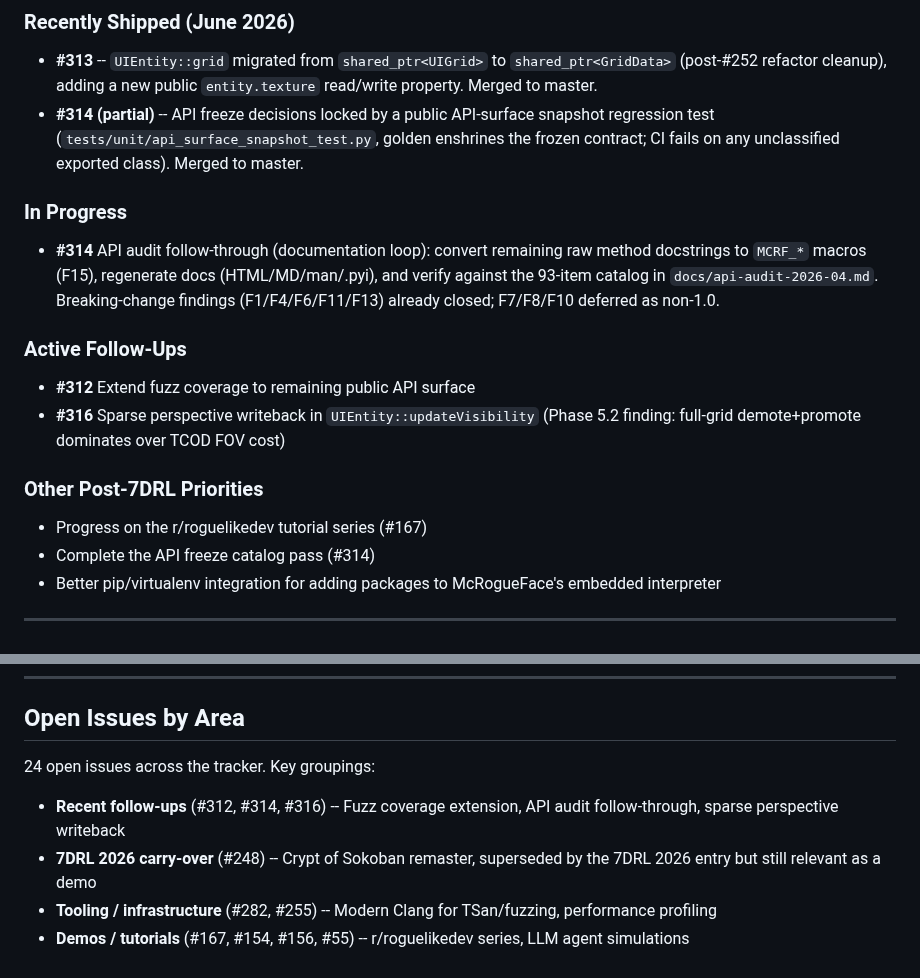
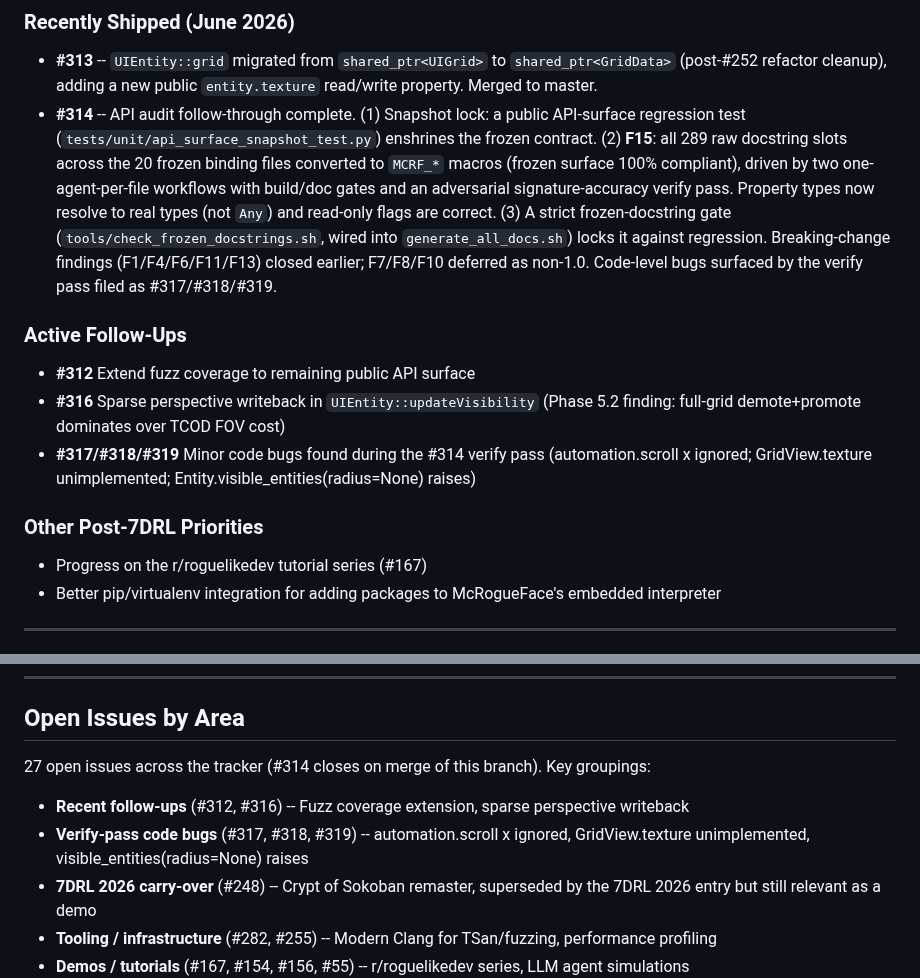
Before and after one commit to jmccardle/McRogueFace, a Markdown page: ROADMAP.md, 2 parts joined by grey strips. GitHub-like rendering.

Commit message:
ROADMAP: mark #314 complete (F15 + strict gate); note #317-319
API audit follow-through done: F15 macro conversion (289 slots, 20 frozen
files, 100% compliant), accuracy-corrected, and locked by a strict
frozen-docstring gate in the doc pipeline. Verify-pass code bugs tracked as
#317/#318/#319.

closes #314

Co-Authored-By: Claude Opus 4.8 <noreply@anthropic.com>

```diff
--- a/ROADMAP.md
+++ b/ROADMAP.md
@@ -58,18 +58,15 @@ The active tier1 queue is empty. The last three findings (#309 Caption float→u
 
 ### Recently Shipped (June 2026)
 - **#313** -- `UIEntity::grid` migrated from `shared_ptr<UIGrid>` to `shared_ptr<GridData>` (post-#252 refactor cleanup), adding a new public `entity.texture` read/write property. Merged to master.
-- **#314 (partial)** -- API freeze decisions locked by a public API-surface snapshot regression test (`tests/unit/api_surface_snapshot_test.py`, golden enshrines the frozen contract; CI fails on any unclassified exported class). Merged to master.
-
-### In Progress
-- **#314** API audit follow-through (documentation loop): convert remaining raw method docstrings to `MCRF_*` macros (F15), regenerate docs (HTML/MD/man/.pyi), and verify against the 93-item catalog in `docs/api-audit-2026-04.md`. Breaking-change findings (F1/F4/F6/F11/F13) already closed; F7/F8/F10 deferred as non-1.0.
+- **#314** -- API audit follow-through complete. (1) Snapshot lock: a public API-surface regression test (`tests/unit/api_surface_snapshot_test.py`) enshrines the frozen contract. (2) **F15**: all 289 raw docstring slots across the 20 frozen binding files converted to `MCRF_*` macros (frozen surface 100% compliant), driven by two one-agent-per-file workflows with build/doc gates and an adversarial signature-accuracy verify pass. Property types now resolve to real types (not `Any`) and read-only flags are correct. (3) A strict frozen-docstring gate (`tools/check_frozen_docstrings.sh`, wired into `generate_all_docs.sh`) locks it against regression. Breaking-change findings (F1/F4/F6/F11/F13) closed earlier; F7/F8/F10 deferred as non-1.0. Code-level bugs surfaced by the verify pass filed as #317/#318/#319.
 
 ### Active Follow-Ups
 - **#312** Extend fuzz coverage to remaining public API surface
 - **#316** Sparse perspective writeback in `UIEntity::updateVisibility` (Phase 5.2 finding: full-grid demote+promote dominates over TCOD FOV cost)
+- **#317/#318/#319** Minor code bugs found during the #314 verify pass (automation.scroll x ignored; GridView.texture unimplemented; Entity.visible_entities(radius=None) raises)
 
 ### Other Post-7DRL Priorities
 - Progress on the r/roguelikedev tutorial series (#167)
-- Complete the API freeze catalog pass (#314)
 - Better pip/virtualenv integration for adding packages to McRogueFace's embedded interpreter
 
 ---
@@ -118,9 +115,10 @@ Rather than inverting the architecture to make McRogueFace a pip-installable pac
 
 ## Open Issues by Area
 
-24 open issues across the tracker. Key groupings:
+27 open issues across the tracker (#314 closes on merge of this branch). Key groupings:
 
-- **Recent follow-ups** (#312, #314, #316) -- Fuzz coverage extension, API audit follow-through, sparse perspective writeback
+- **Recent follow-ups** (#312, #316) -- Fuzz coverage extension, sparse perspective writeback
+- **Verify-pass code bugs** (#317, #318, #319) -- automation.scroll x ignored, GridView.texture unimplemented, visible_entities(radius=None) raises
 - **7DRL 2026 carry-over** (#248) -- Crypt of Sokoban remaster, superseded by the 7DRL 2026 entry but still relevant as a demo
 - **Tooling / infrastructure** (#282, #255) -- Modern Clang for TSan/fuzzing, performance profiling
 - **Demos / tutorials** (#167, #154, #156, #55) -- r/roguelikedev series, LLM agent simulations
```
